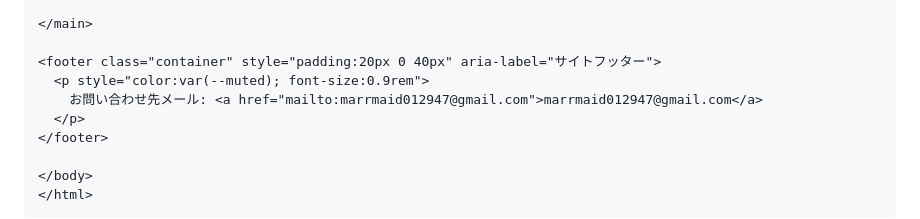
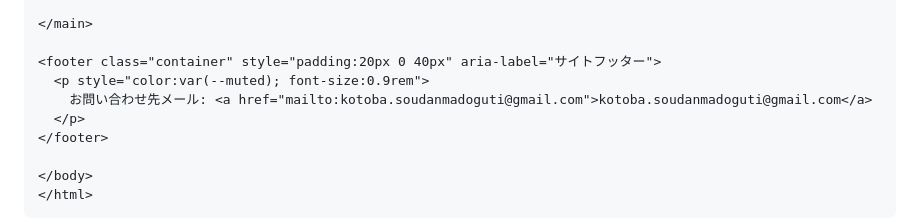
Before and after one commit to marrmaid012947-ship-it/kotoba.., a Markdown page: README.md, the part around the change. Rendered like a GitHub page.

```diff
--- a/README.md
+++ b/README.md
@@ -176,7 +176,7 @@
 
 <footer class="container" style="padding:20px 0 40px" aria-label="サイトフッター">
   <p style="color:var(--muted); font-size:0.9rem">
-    お問い合わせ先メール: <a href="mailto:marrmaid012947@gmail.com">marrmaid012947@gmail.com</a>
+    お問い合わせ先メール: <a href="mailto:kotoba.soudanmadoguti@gmail.com">kotoba.soudanmadoguti@gmail.com</a>
   </p>
 </footer>
 
```
